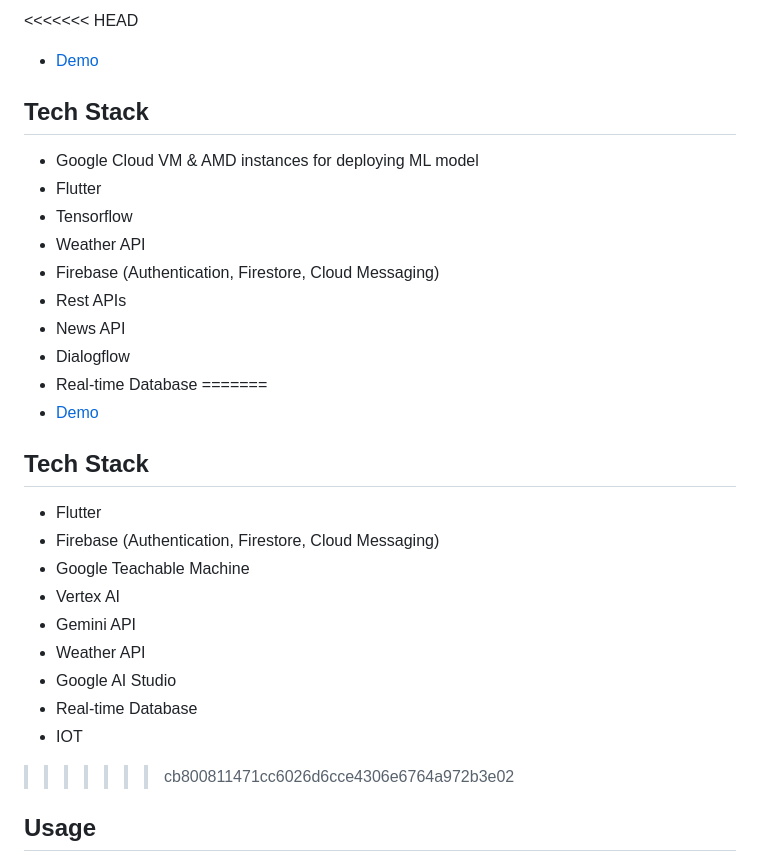
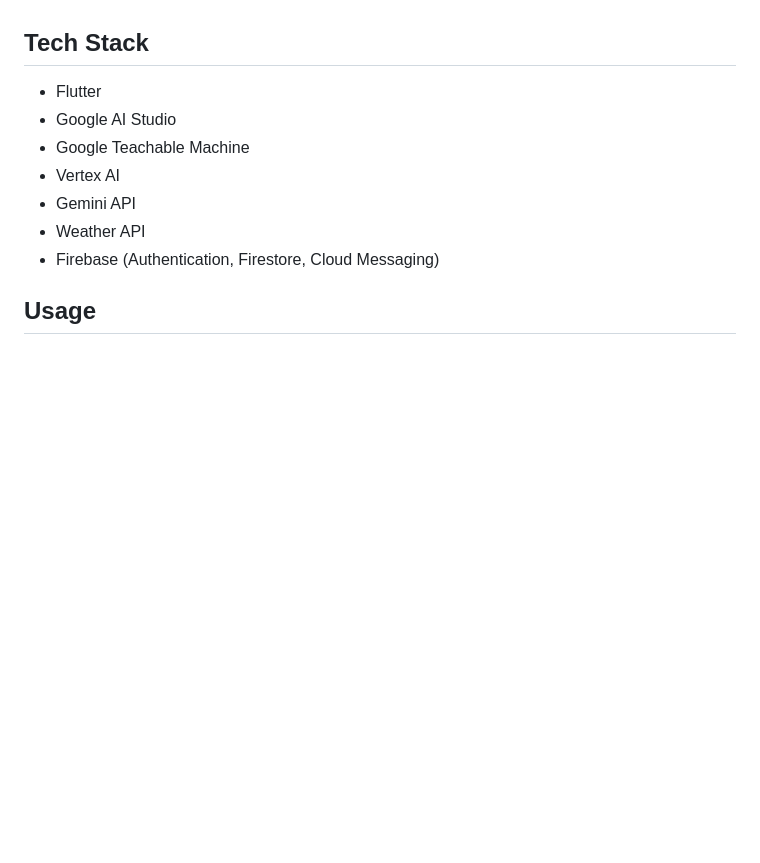
Before and after one commit to BadassAman4014/Farmily-revised, a Markdown page: README.md, the part around one of its changes. Rendered like a GitHub page; blank space fills up the shorter version.

```diff
--- a/README.md
+++ b/README.md
@@ -40,33 +33,15 @@
 
-<<<<<<< HEAD
-- [Demo](https://youtu.be/z6UyvHQPP0A)
-
-## Tech Stack
-
-- Google Cloud VM & AMD instances for deploying ML model
-- Flutter
-- Tensorflow
-- Weather API
-- Firebase (Authentication, Firestore, Cloud Messaging)
-- Rest APIs
-- News API
-- Dialogflow
-- Real-time Database
-=======
-- [Demo](https://youtu.be/vp_O_RCOe-I)
 
 ## Tech Stack
 
 - Flutter
-- Firebase (Authentication, Firestore, Cloud Messaging)
+- Google AI Studio
 - Google Teachable Machine
 - Vertex AI
 - Gemini API
 - Weather API
-- Google AI Studio
-- Real-time Database
-- IOT
->>>>>>> cb800811471cc6026d6cce4306e6764a972b3e02
+- Firebase (Authentication, Firestore, Cloud Messaging)
+
 
 ## Usage
 
```
Also changed, not shown: other parts of README.md (+16 -31 lines).
